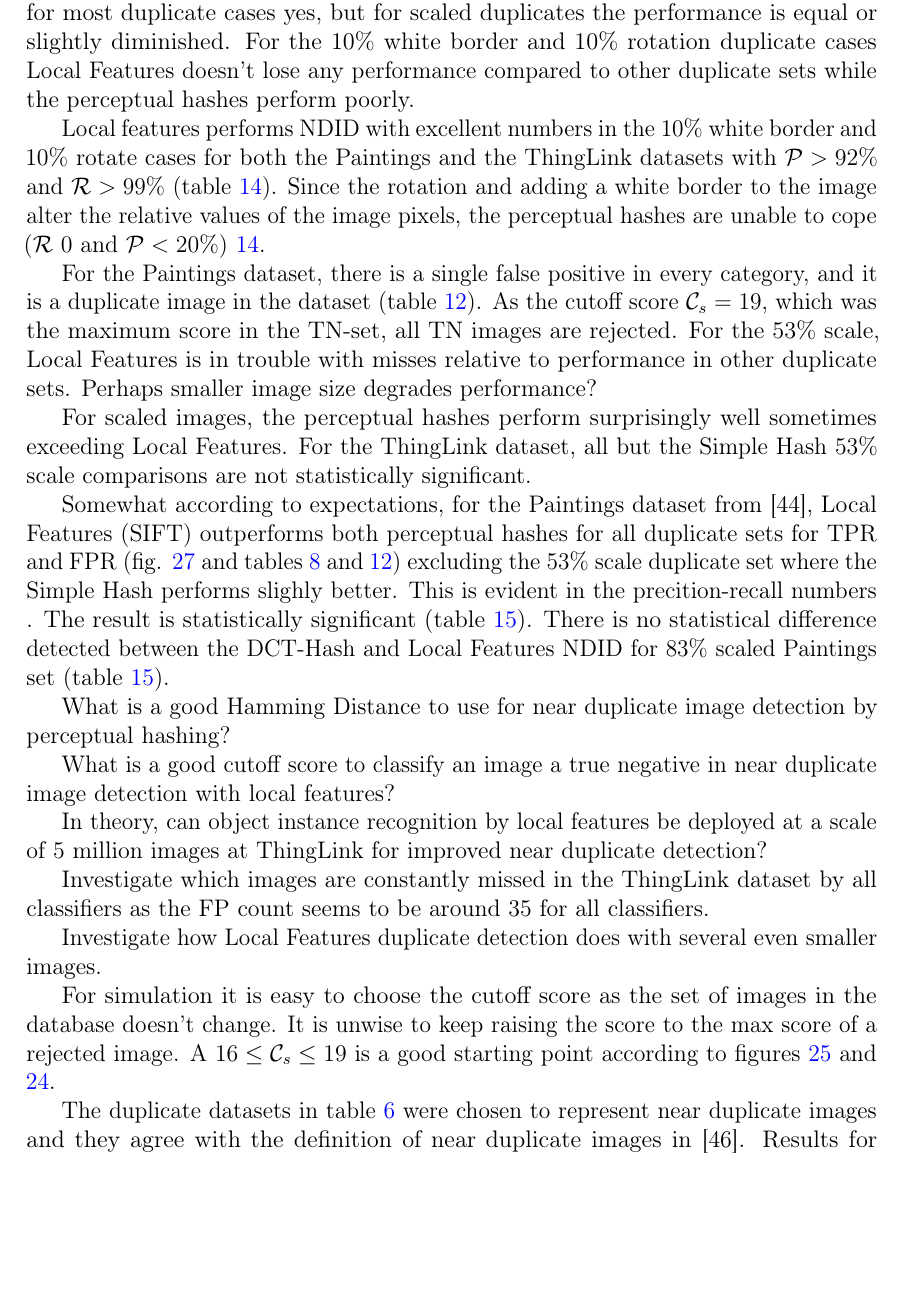
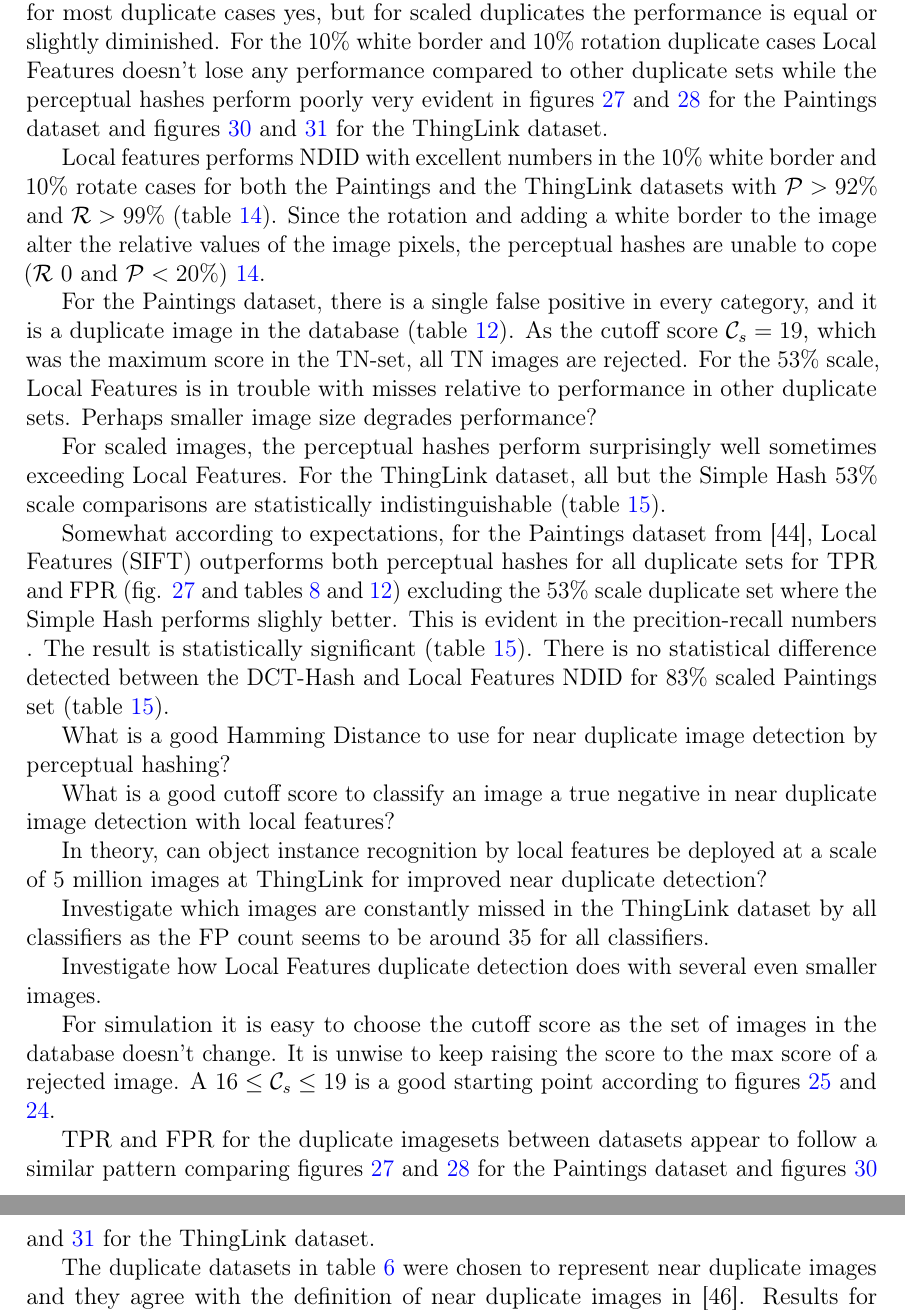
Before and after one commit to sulmanen/hash-thesis, a LaTeX thesis (hash.tex): part of page 66 of 72 before the commit and two parts of pages 66 and 67 of 72 after it, the two joined at a grey line, cut so that both start at the same text, the shorter picture padded with empty space. Compiled offline with pdfLaTeX; a LaTeX package or settings file that is missing is left out.

Commit message:
not finishing this today. saving state

```diff
--- a/hash.tex
+++ b/hash.tex
@@ -1870,13 +1870,13 @@ For the ThingLink dataset, the averaged TPR (fig. \ref{thinglinktptotal}), the a
 \clearpage
 
 \section{Discussion}
-To what degree is object instance recognition by local features an improvement over DCT-, and Simple- perceptual hashes for NDID? If the $\mathcal{C}_s$ is set to a good value, for most duplicate cases yes, but for scaled duplicates the performance is equal or slightly diminished. For the 10\% white border and 10\% rotation duplicate cases Local Features doesn't lose any performance compared to other duplicate sets while the perceptual hashes perform poorly.
+To what degree is object instance recognition by local features an improvement over DCT-, and Simple- perceptual hashes for NDID? If the $\mathcal{C}_s$ is set to a good value, for most duplicate cases yes, but for scaled duplicates the performance is equal or slightly diminished. For the 10\% white border and 10\% rotation duplicate cases Local Features doesn't lose any performance compared to other duplicate sets while the perceptual hashes perform poorly very evident in figures \ref{tptotal} and \ref{fptotal} for the Paintings dataset and figures \ref{thinglinktptotal} and \ref{thinglinkfptotal} for the ThingLink dataset.
 
 Local features performs NDID with excellent numbers in the 10\% white border and 10\% rotate cases for both the Paintings and the ThingLink datasets with $\mathcal{P} > 92\%$ and $\mathcal{R} > 99 \%$ (table \ref{precisionrecall}). Since the rotation and adding a white border to the image alter the relative values of the image pixels, the perceptual hashes are unable to cope ($\mathcal{R}~0$ and $\mathcal{P} < 20\%$) \ref{precisionrecall}.
 
-For the Paintings dataset, there is a single false positive in every category, and it is a duplicate image in the dataset (table \ref{siftresults}). As the cutoff score $\mathcal{C}_s=19$, which was the maximum score in the TN-set, all TN images are rejected. For the 53\% scale, Local Features is in trouble with misses relative to performance in other duplicate sets. Perhaps smaller image size degrades performance?
-
-For scaled images, the perceptual hashes perform surprisingly well sometimes exceeding Local Features. For the ThingLink dataset, all but the Simple Hash 53\% scale comparisons are not statistically significant.
+For the Paintings dataset, there is a single false positive in every category, and it is a duplicate image in the database (table \ref{siftresults}). As the cutoff score $\mathcal{C}_s=19$, which was the maximum score in the TN-set, all TN images are rejected. For the 53\% scale, Local Features is in trouble with misses relative to performance in other duplicate sets. Perhaps smaller image size degrades performance?
+
+For scaled images, the perceptual hashes perform surprisingly well sometimes exceeding Local Features. For the ThingLink dataset, all but the Simple Hash 53\% scale comparisons are statistically indistinguishable (table \ref{pvalues}).
 
 Somewhat according to expectations, for the Paintings dataset from \cite{Vedaldi2012}, Local Features (SIFT) outperforms both perceptual hashes for all duplicate sets for TPR and FPR (fig. \ref{tptotal} and tables \ref{simpleresults} and \ref{siftresults}) excluding the 53\% scale duplicate set where the Simple Hash performs slighly better. This is evident in the precition-recall numbers . The result is statistically significant (table \ref{pvalues}). There is no statistical difference detected between the DCT-Hash and Local Features NDID for 83\% scaled Paintings set (table \ref{pvalues}).
 
@@ -1891,6 +1891,9 @@ Investigate which images are constantly missed in the ThingLink dataset by all c
 Investigate how Local Features duplicate detection does with several even smaller images.
 
 For simulation it is easy to choose the cutoff score as the set of images in the database doesn't change. It is unwise to keep raising the score to the max score of a rejected image. A $16 \leq \mathcal{C}_s \leq19$ is a good starting point according to figures \ref{thinglinkfigcutoffrocspace} and \ref{figcutoffrocspace}.
+
+TPR and FPR for the duplicate imagesets between datasets appear to follow a similar pattern comparing figures \ref{tptotal} and \ref{fptotal} for the Paintings dataset and figures \ref{thinglinktptotal} and \ref{thinglinkfptotal} for the ThingLink dataset.
+
 
 
 
```
